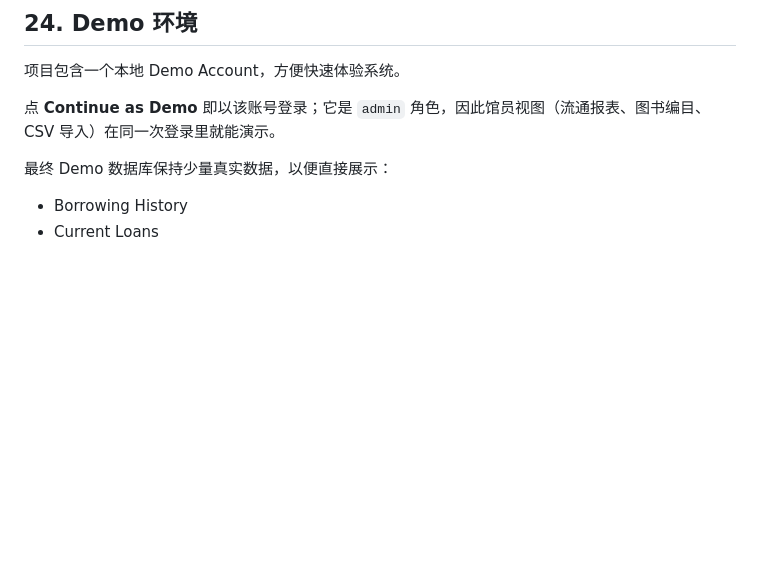
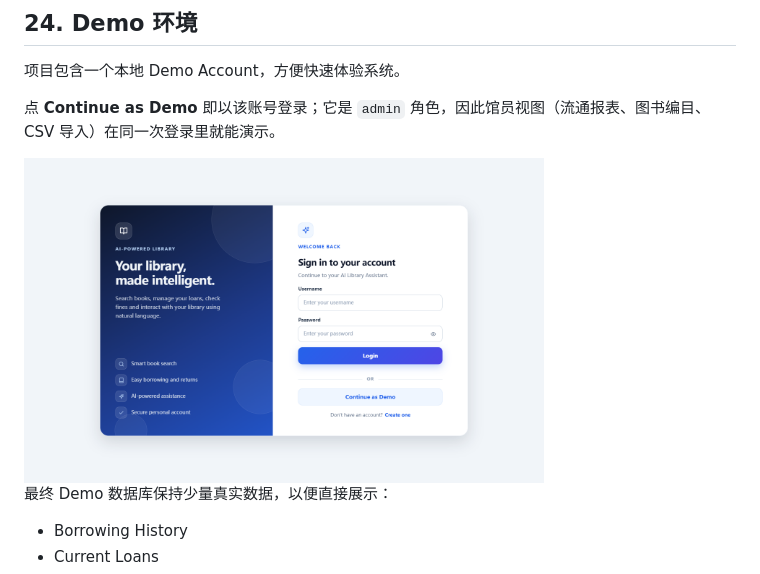
Before and after one commit to XynfUturE/AI-Library-Agent, a Markdown page: README_CN.md, the part around the change. Rendered like a GitHub page; blank space fills up the shorter version.

```diff
--- a/README_CN.md
+++ b/README_CN.md
@@ -1130,6 +1130,8 @@ Zeabur：新建项目 → 从 Git 部署（Dockerfile 已处理 $PORT）
 
 点 **Continue as Demo** 即以该账号登录；它是 `admin` 角色，因此馆员视图（流通报表、图书编目、CSV 导入）在同一次登录里就能演示。
 
+<img src="docs/screenshots/01-login.png" width="520" alt="登录界面与 Demo 入口">
+
 最终 Demo 数据库保持少量真实数据，以便直接展示：
 
 * Borrowing History
```
Also changed, not shown: README.md (+2 -0 lines).
